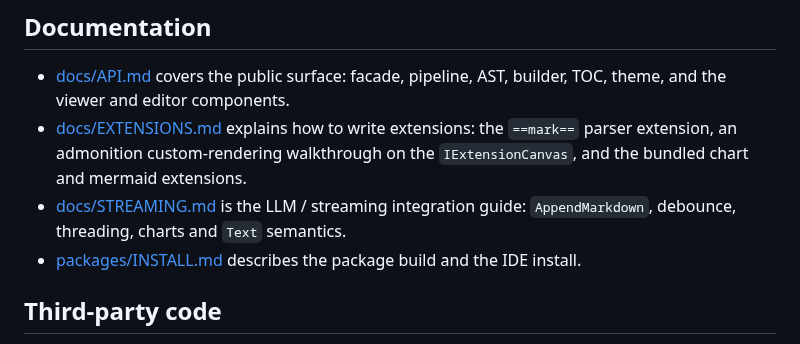
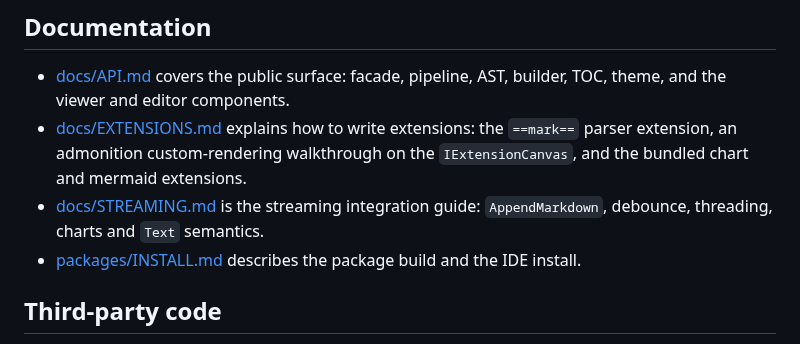
Before and after one commit to GDKsoftware/Markdown4D, a Markdown page: README.md, the part around one of its changes. GitHub-like rendering.

```diff
--- a/README.md
+++ b/README.md
@@ -239,8 +246,8 @@ and every package, and regenerates the conformance dashboard above.
 - [docs/EXTENSIONS.md](docs/EXTENSIONS.md) explains how to write extensions:
   the `==mark==` parser extension, an admonition custom-rendering walkthrough
   on the `IExtensionCanvas`, and the bundled chart and mermaid extensions.
-- [docs/STREAMING.md](docs/STREAMING.md) is the LLM / streaming integration
-  guide: `AppendMarkdown`, debounce, threading, charts and `Text` semantics.
+- [docs/STREAMING.md](docs/STREAMING.md) is the streaming integration guide:
+  `AppendMarkdown`, debounce, threading, charts and `Text` semantics.
 - [packages/INSTALL.md](packages/INSTALL.md) describes the package build and
   the IDE install.
 
```
Also changed, not shown: other parts of README.md (+20 -13 lines), docs/images/studio-dark.png, 4 other files.
